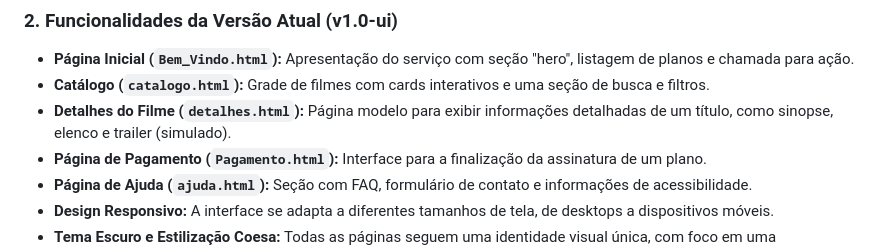
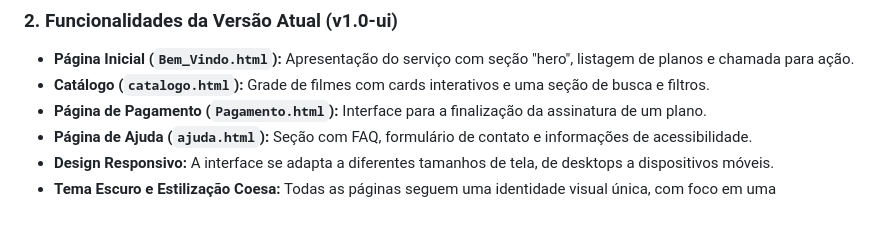
Before and after one commit to Rex23js/Projeto_Streaming, a Markdown page: README.md, the part around the change. GitHub-like rendering; blank space fills up the shorter version.

```diff
--- a/README.md
+++ b/README.md
@@ -32,7 +32,6 @@ O "Meu Streaming" é uma interface web front-end que simula uma plataforma de st
 
 - **Página Inicial (`Bem_Vindo.html`):** Apresentação do serviço com seção "hero", listagem de planos e chamada para ação.
 - **Catálogo (`catalogo.html`):** Grade de filmes com cards interativos e uma seção de busca e filtros.
-- **Detalhes do Filme (`detalhes.html`):** Página modelo para exibir informações detalhadas de um título, como sinopse, elenco e trailer (simulado).
 - **Página de Pagamento (`Pagamento.html`):** Interface para a finalização da assinatura de um plano.
 - **Página de Ajuda (`ajuda.html`):** Seção com FAQ, formulário de contato e informações de acessibilidade.
 - **Design Responsivo:** A interface se adapta a diferentes tamanhos de tela, de desktops a dispositivos móveis.
```
